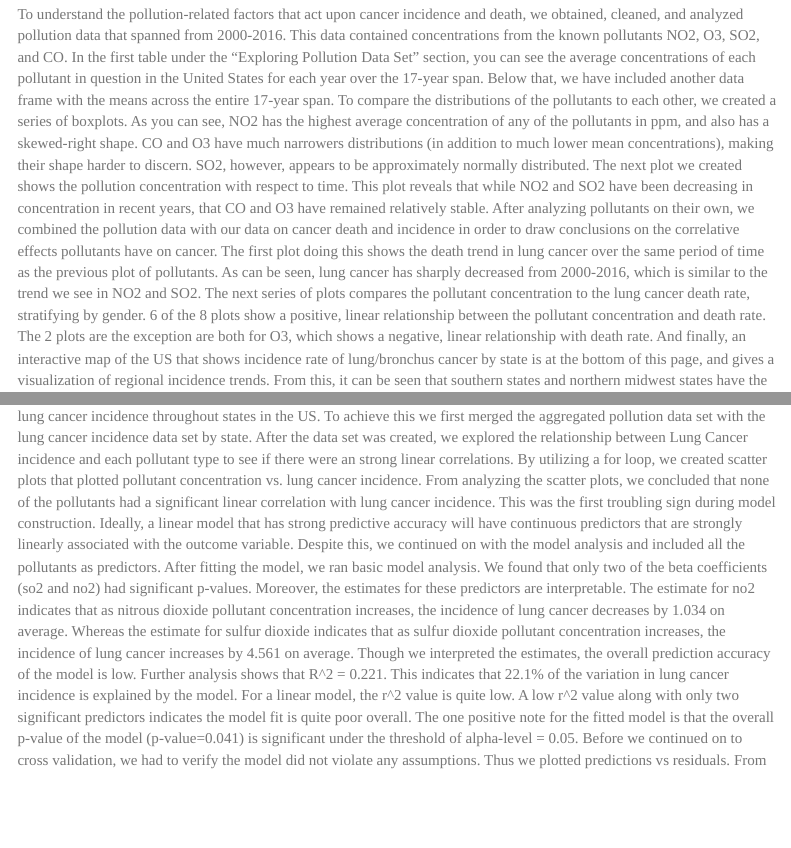
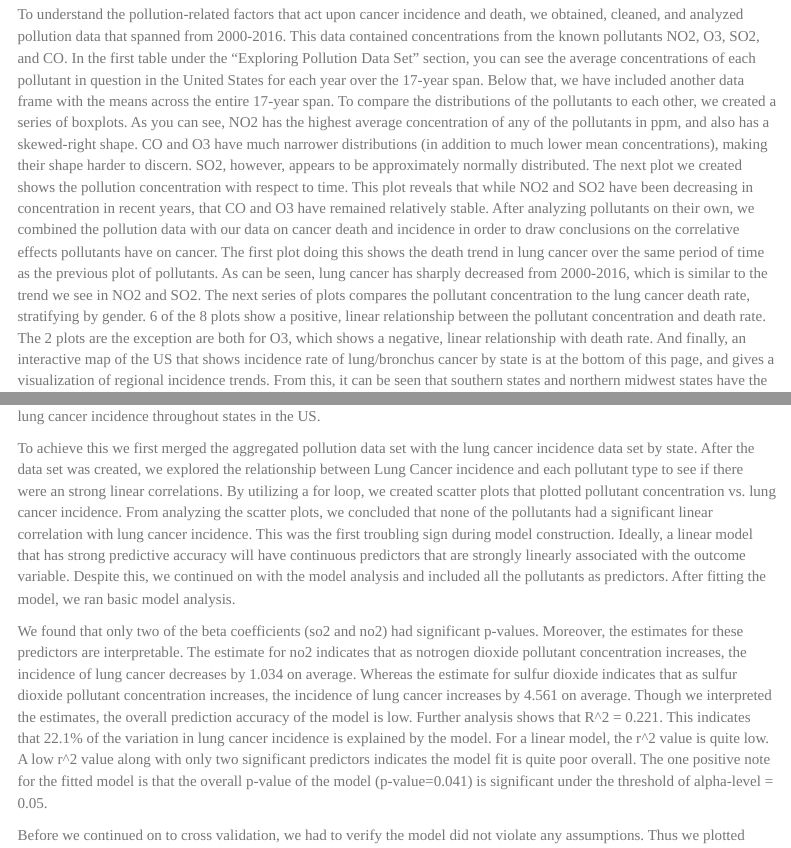
Before and after one commit to arajann/finalproject.github.io, an R Markdown document (Report.Rmd): the page in a window 1100 px wide, from 4050 px down before the commit and from 3950 px down after it, so that both start at the same text, and a second part further down, joined at a grey line. Rendered offline with R 4.5, knitr and Pandoc, with nearby package versions; some code elsewhere in the file could not run offline; menus at the side of the page are left out; column names are cleaned by a stand-in for the janitor package.

Commit message:
merging changes

```diff
--- a/Report.Rmd
+++ b/Report.Rmd
@@ -242,16 +242,12 @@ To explore our initial research questions, we started with visual representation
 
 For visual plots, check out [Exploratory Analysis](exploratory-analysis.html)!
 
-
-&nbsp;
+To understand the pollution-related factors that act upon cancer incidence and death, we obtained, cleaned, and analyzed pollution data that spanned from 2000-2016. This data contained concentrations from the known pollutants NO2, O3, SO2, and CO. In the first table under the "Exploring Pollution Data Set" section, you can see the average concentrations of each pollutant in question in the United States for each year over the 17-year span. Below that, we have included another data frame with the means across the entire 17-year span. To compare the distributions of the pollutants to each other, we created a series of boxplots. As you can see, NO2 has the highest average concentration of any of the pollutants in ppm, and also has a skewed-right shape. CO and O3 have much narrower distributions (in addition to much lower mean concentrations), making their shape harder to discern. SO2, however, appears to be approximately normally distributed. The next plot we created shows the pollution concentration with respect to time. This plot reveals that while NO2 and SO2 have been decreasing in concentration in recent years, that CO and O3 have remained relatively stable. After analyzing pollutants on their own, we combined the pollution data with our data on cancer death and incidence in order to draw conclusions on the correlative effects pollutants have on cancer. The first plot doing this shows the death trend in lung cancer over the same period of time as the previous plot of pollutants. As can be seen, lung cancer has sharply decreased from 2000-2016, which is similar to the trend we see in NO2 and SO2. The next series of plots compares the pollutant concentration to the lung cancer death rate, stratifying by gender. 6 of the 8 plots show a positive, linear relationship between the pollutant concentration and death rate. The 2 plots are the exception are both for O3, which shows a negative, linear relationship with death rate. And finally, an interactive map of the US that shows incidence rate of lung/bronchus cancer by state is at the bottom of this page, and gives a visualization of regional incidence trends. From this, it can be seen that southern states and northern midwest states have the highest incidence rates of lung and bronchus cancers.
 
 The interactive dashboard of [Pollution By State](pollution_state.html) explores the distribution of the mean pollutant concentration for each of the 4 main pollutants of interest, NO2, SO2, O3, and CO, across US in 2013-2017. Some state data points are left empty as the raw data contained some missing values.
 
-
-To understand the pollution-related factors that act upon cancer incidence and death, we obtained, cleaned, and analyzed pollution data that spanned from 2000-2016. This data contained concentrations from the known pollutants NO2, O3, SO2, and CO. In the first table under the "Exploring Pollution Data Set" section, you can see the average concentrations of each pollutant in question in the United States for each year over the 17-year span. Below that, we have included another data frame with the means across the entire 17-year span. To compare the distributions of the pollutants to each other, we created a series of boxplots. As you can see, NO2 has the highest average concentration of any of the pollutants in ppm, and also has a skewed-right shape. CO and O3 have much narrowers distributions (in addition to much lower mean concentrations), making their shape harder to discern. SO2, however, appears to be approximately normally distributed. The next plot we created shows the pollution concentration with respect to time. This plot reveals that while NO2 and SO2 have been decreasing in concentration in recent years, that CO and O3 have remained relatively stable. After analyzing pollutants on their own, we combined the pollution data with our data on cancer death and incidence in order to draw conclusions on the correlative effects pollutants have on cancer. The first plot doing this shows the death trend in lung cancer over the same period of time as the previous plot of pollutants. As can be seen, lung cancer has sharply decreased from 2000-2016, which is similar to the trend we see in NO2 and SO2. The next series of plots compares the pollutant concentration to the lung cancer death rate, stratifying by gender. 6 of the 8 plots show a positive, linear relationship between the pollutant concentration and death rate. The 2 plots are the exception are both for O3, which shows a negative, linear relationship with death rate. And finally, an interactive map of the US that shows incidence rate of lung/bronchus cancer by state is at the bottom of this page, and gives a visualization of regional incidence trends. From this, it can be seen that southern states and northern midwest states have the highest incidence rates of lung and bronchus cancers.
 
 &nbsp;
 
 # Regression Analysis
 
-To further understand the the relationship between lung cancer incidence and pollutant concentration, we conducted a regression analysis. We constructed a linear model that utilized aggregated pollutant concentration data for each state from 2000 to 2016 for each pollutant type (so2,co,o3, no2) as predictors and lung cancer incidence(per 100,000 persons) as the outcome variable. Through the model we wanted to see whether specific pollutants were significant predictors in explaining lung cancer incidence throughout states in the US. To achieve this we first merged the aggregated pollution data set with the lung cancer incidence data set by state. After the data set was created, we explored the relationship between Lung Cancer incidence and each pollutant type to see if there were an strong linear correlations. By utilizing a for loop, we created scatter plots that plotted pollutant concentration vs. lung cancer incidence. From analyzing the scatter plots, we concluded that none of the pollutants had a significant linear correlation with lung cancer incidence. This was the first troubling sign during model construction. Ideally, a linear model that has strong predictive accuracy will have continuous predictors that are strongly linearly associated with the outcome variable. Despite this, we continued on with the model analysis and included all the pollutants as predictors. After fitting the model, we ran basic model analysis. We found that only two of the beta coefficients (so2 and no2) had significant p-values. Moreover, the estimates for these predictors are interpretable. The estimate for no2 indicates that as nitrous dioxide pollutant concentration increases, the incidence of lung cancer decreases by 1.034 on average. Whereas the estimate for sulfur dioxide indicates that as sulfur dioxide pollutant concentration increases, the incidence of lung cancer increases by 4.561 on average. Though we interpreted the estimates, the overall prediction accuracy of the model is low. Further analysis shows that R^2 = 0.221. This indicates that 22.1% of the variation in lung cancer incidence is explained by the model. For a linear model, the r^2 value is quite low. A low r^2 value along with only two significant predictors indicates the model fit is quite poor overall. The one positive note for the fitted model is that the overall p-value of the model (p-value=0.041) is significant under the threshold of alpha-level = 0.05. Before we continued on to cross validation, we had to verify the model did not violate any assumptions. Thus we plotted predictions vs residuals. From the plot we found that there was no particular trend in the residuals, but rather random scatter. Thus the assumption of homoscedasiticity was held.
@@ -258,3 +256,8 @@ To further understand the the relationship between lung cancer incidence and pol
+To achieve this we first merged the aggregated pollution data set with the lung cancer incidence data set by state. After the data set was created, we explored the relationship between Lung Cancer incidence and each pollutant type to see if there were an strong linear correlations. By utilizing a for loop, we created scatter plots that plotted pollutant concentration vs. lung cancer incidence. From analyzing the scatter plots, we concluded that none of the pollutants had a significant linear correlation with lung cancer incidence. This was the first troubling sign during model construction. Ideally, a linear model that has strong predictive accuracy will have continuous predictors that are strongly linearly associated with the outcome variable. Despite this, we continued on with the model analysis and included all the pollutants as predictors. After fitting the model, we ran basic model analysis.
+
+We found that only two of the beta coefficients (so2 and no2) had significant p-values. Moreover, the estimates for these predictors are interpretable. The estimate for no2 indicates that as notrogen dioxide pollutant concentration increases, the incidence of lung cancer decreases by 1.034 on average. Whereas the estimate for sulfur dioxide indicates that as sulfur dioxide pollutant concentration increases, the incidence of lung cancer increases by 4.561 on average. Though we interpreted the estimates, the overall prediction accuracy of the model is low. Further analysis shows that R^2 = 0.221. This indicates that 22.1% of the variation in lung cancer incidence is explained by the model. For a linear model, the r^2 value is quite low. A low r^2 value along with only two significant predictors indicates the model fit is quite poor overall. The one positive note for the fitted model is that the overall p-value of the model (p-value=0.041) is significant under the threshold of alpha-level = 0.05.
+
+Before we continued on to cross validation, we had to verify the model did not violate any assumptions. Thus we plotted predictions vs residuals. From the plot we found that there was no particular trend in the residuals, but rather random scatter. Thus the assumption of homoscedasiticity was held.
    To further analyze the model fit, we conducted a cross validation of the model vs comparison models that contain different subsets of the predictors.
 
 &nbsp;
```
Also changed, not shown: exploratory analysis.Rmd (+2 -2 lines), Report.html, exploratory-analysis.html, pollution_linear_models.html, pollution_linear_models_files/figure-html/unnamed-chunk-11-1.png, Report.Rmd (2 more changed lines).
